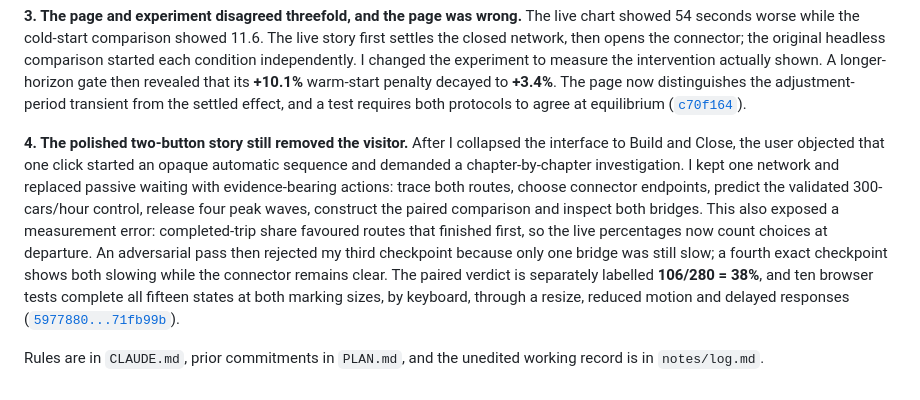
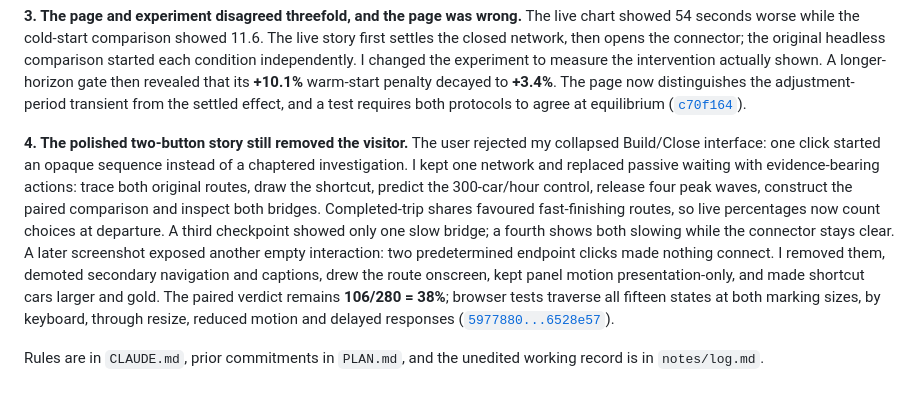
Before and after one commit to comp4020-agentic-coding-studio/comp4020-ass1-SharmaKunal14, a Markdown page: PROCESS.md, the part around the change. GitHub-like rendering.

Commit message:
docs: record the visual simplification pass

```diff
--- a/PROCESS.md
+++ b/PROCESS.md
@@ -43,20 +43,21 @@ the adjustment-period transient from the settled effect, and a test requires bot
 protocols to agree at equilibrium
 ([`c70f164`](https://github.com/comp4020-agentic-coding-studio/comp4020-ass1-SharmaKunal14/commit/c70f164)).
 
-**4. The polished two-button story still removed the visitor.** After I collapsed the
-interface to Build and Close, the user objected that one click started an opaque
-automatic sequence and demanded a chapter-by-chapter investigation. I kept one
-network and replaced passive waiting with evidence-bearing actions: trace both
-routes, choose connector endpoints, predict the validated 300-cars/hour control,
-release four peak waves, construct the paired comparison and inspect both bridges.
-This also exposed a measurement error: completed-trip share favoured routes that
-finished first, so the live percentages now count choices at departure. An
-adversarial pass then rejected my third checkpoint because only one bridge was still
-slow; a fourth exact checkpoint shows both slowing while the connector remains clear.
-The paired verdict is separately labelled **106/280 = 38%**, and ten browser tests
-complete all fifteen states at both marking sizes, by keyboard, through a resize,
-reduced motion and delayed responses
-([`5977880...71fb99b`](https://github.com/comp4020-agentic-coding-studio/comp4020-ass1-SharmaKunal14/compare/5977880...71fb99b)).
+**4. The polished two-button story still removed the visitor.** The user rejected my
+collapsed Build/Close interface: one click started an opaque sequence instead of a
+chaptered investigation. I kept one network and replaced passive waiting with
+evidence-bearing actions: trace both original routes, draw the shortcut, predict the
+300-car/hour control, release four peak waves, construct the paired comparison and
+inspect both bridges. Completed-trip shares favoured fast-finishing routes, so live
+percentages now count choices at departure. A third checkpoint showed only one slow
+bridge; a fourth shows both slowing while the connector stays clear. A later
+screenshot exposed another empty interaction: two predetermined endpoint clicks made
+nothing connect. I removed them, demoted secondary navigation and captions, drew the
+route onscreen, kept panel motion presentation-only, and made shortcut cars larger
+and gold. The paired verdict remains **106/280 = 38%**; browser tests traverse all
+fifteen states at both marking sizes, by keyboard, through resize, reduced motion and
+delayed responses
+([`5977880...6528e57`](https://github.com/comp4020-agentic-coding-studio/comp4020-ass1-SharmaKunal14/compare/5977880...6528e57)).
 
 Rules are in `CLAUDE.md`, prior commitments in `PLAN.md`, and the unedited working
 record is in `notes/log.md`.
```
Also changed, not shown: README.md (+3 -3 lines).
